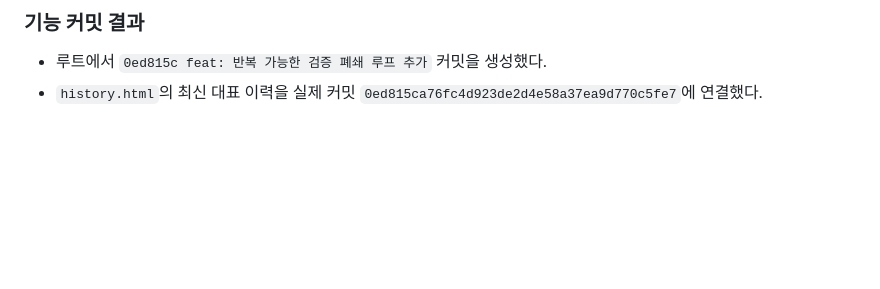
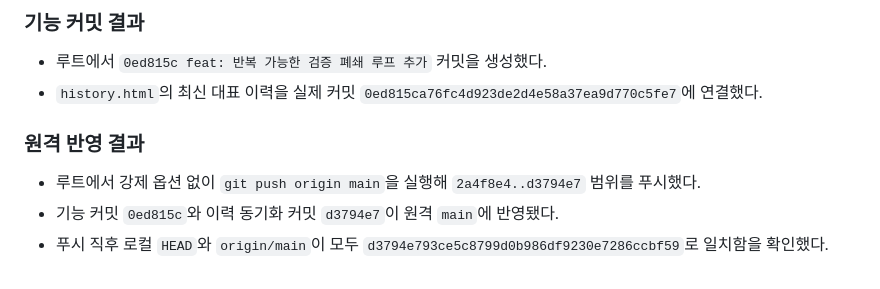
Before and after one commit to seungikyang/company-work-system, a Markdown page: context-notes.md, the part around the change. Drawn GitHub-style; blank space fills up the shorter version.

Commit message:
docs: 검증 폐쇄 루프 배포 결과 기록

```diff
--- a/context-notes.md
+++ b/context-notes.md
@@ -558,3 +558,9 @@
 
 - 루트에서 `0ed815c feat: 반복 가능한 검증 폐쇄 루프 추가` 커밋을 생성했다.
 - `history.html`의 최신 대표 이력을 실제 커밋 `0ed815ca76fc4d923de2d4e58a37ea9d770c5fe7`에 연결했다.
+
+### 원격 반영 결과
+
+- 루트에서 강제 옵션 없이 `git push origin main`을 실행해 `2a4f8e4..d3794e7` 범위를 푸시했다.
+- 기능 커밋 `0ed815c`와 이력 동기화 커밋 `d3794e7`이 원격 `main`에 반영됐다.
+- 푸시 직후 로컬 `HEAD`와 `origin/main`이 모두 `d3794e793ce5c8799d0b986df9230e7286ccbf59`로 일치함을 확인했다.
```
Also changed, not shown: checklist.md (+1 -1 lines).
